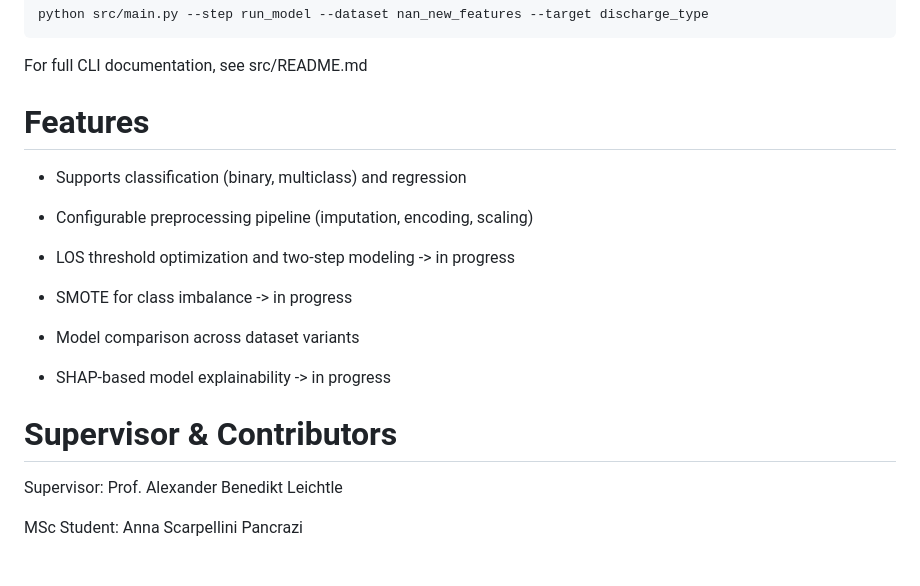
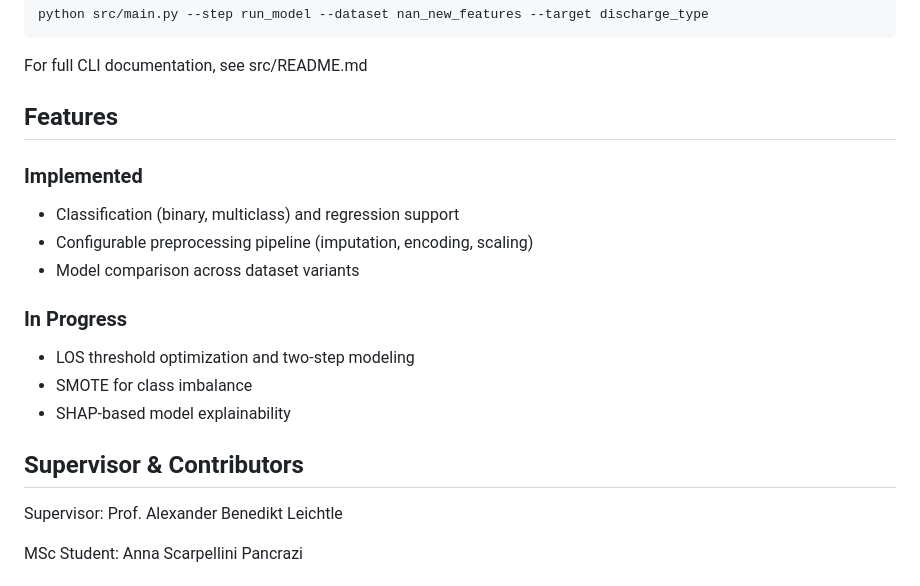
Before and after one commit to Yokopa/hospital-stay-discharge-prediction, a Markdown page: README.md, the part around one of its changes. Rendered like a GitHub page.

Commit message:
corrections

```diff
--- a/README.md
+++ b/README.md
@@ -79,22 +79,21 @@ python src/main.py --step run_model --dataset nan_new_features --target discharg
 
 For full CLI documentation, see src/README.md
 
-# Features
+## Features
 
-- Supports classification (binary, multiclass) and regression
-
+### Implemented
+- Classification (binary, multiclass) and regression support
 - Configurable preprocessing pipeline (imputation, encoding, scaling)
-
-- LOS threshold optimization and two-step modeling -> in progress
-
-- SMOTE for class imbalance -> in progress
-
 - Model comparison across dataset variants
 
-- SHAP-based model explainability -> in progress
+### In Progress
+- LOS threshold optimization and two-step modeling
+- SMOTE for class imbalance
+- SHAP-based model explainability
 
 
-# Supervisor & Contributors
+
+## Supervisor & Contributors
 
 Supervisor: Prof. Alexander Benedikt Leichtle
 
```
Also changed, not shown: other parts of README.md (+2 -2 lines).
